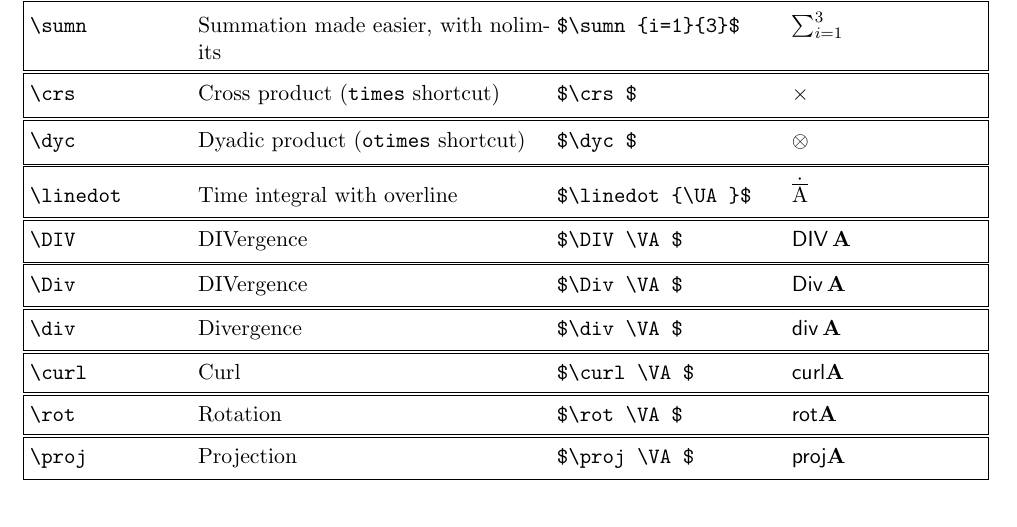
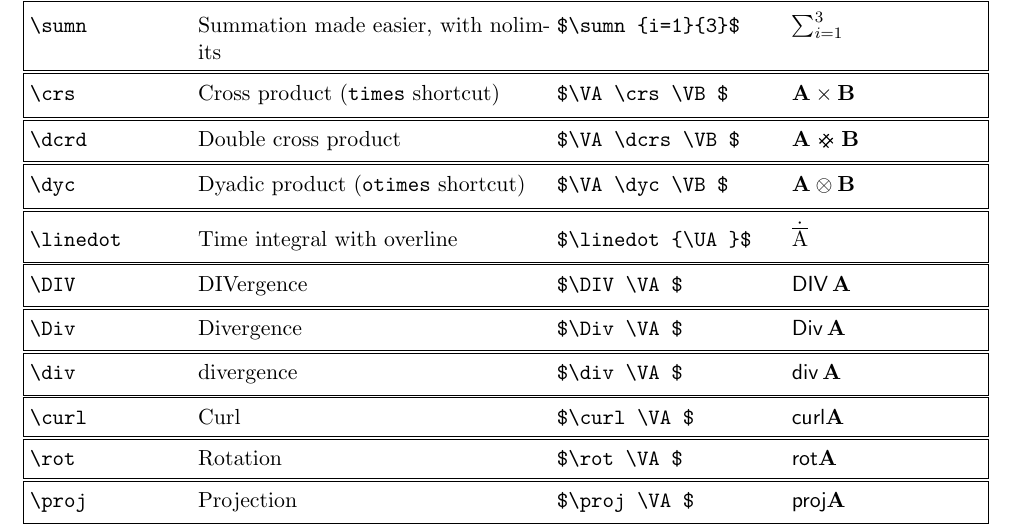
Before and after one commit to osolmaz/lazyeqn, a LaTeX document (lazyeqn.tex, which reads lazyeqn.sty): part of page 5 of 8, cut so that both start at the same text. Compiled offline with pdfLaTeX.

Commit message:
Minor changes

```diff
--- a/lazyeqn.sty
+++ b/lazyeqn.sty
@@ -1271,3 +1271,10 @@
 
 % \edef\temp{\unexpanded\expandafter{\temp{}}}
 % \temp{}
+
+\usepackage{stackengine}
+\def\stacktype{L}
+\stackMath
+\def\dcrs{\mathrel{\abovebaseline[-.4ex]{\rotatebox{45}{\stackon[0pt]{%
+\stackon[0pt]{\rule[.15em]{0.6em}{.05em}}{\rule[.4em]{0.6em}{.05em}}%
+}{\rule{.05em}{0.6em}\rule{.23em}{0pt}\rule{.05em}{0.6em}}}}}}
--- a/lazyeqn.tex
+++ b/lazyeqn.tex
@@ -277,12 +277,13 @@ for alphabets in which this is possible.
 \scm{\degree}{Degree symbol}{\degree{}C}
 \scm{\suml}{Summation made easier, with limits}{$\suml{i=1}{3}$}
 \scm{\sumn}{Summation made easier, with nolimits}{$\sumn{i=1}{3}$}
-\scm{\crs}{Cross product (\texttt{times} shortcut)}{$\crs$}
-\scm{\dyc}{Dyadic product (\texttt{otimes} shortcut)}{$\dyc$}
+\scm{\crs}{Cross product (\texttt{times} shortcut)}{$\VA\crs\VB$}
+\scm{\dcrd}{Double cross product }{$\VA\dcrs\VB$}
+\scm{\dyc}{Dyadic product (\texttt{otimes} shortcut)}{$\VA\dyc\VB$}
 \scm{\linedot}{Time integral with overline}{$\linedot{\UA}$}
 \scm{\DIV}{DIVergence}{$\DIV\VA$}
-\scm{\Div}{DIVergence}{$\Div\VA$}
-\scm{\div}{Divergence}{$\div\VA$}
+\scm{\Div}{Divergence}{$\Div\VA$}
+\scm{\div}{divergence}{$\div\VA$}
 \scm{\curl}{Curl}{$\curl\VA$}
 \scm{\rot}{Rotation}{$\rot\VA$}
 \scm{\proj}{Projection}{$\proj\VA$}
```
